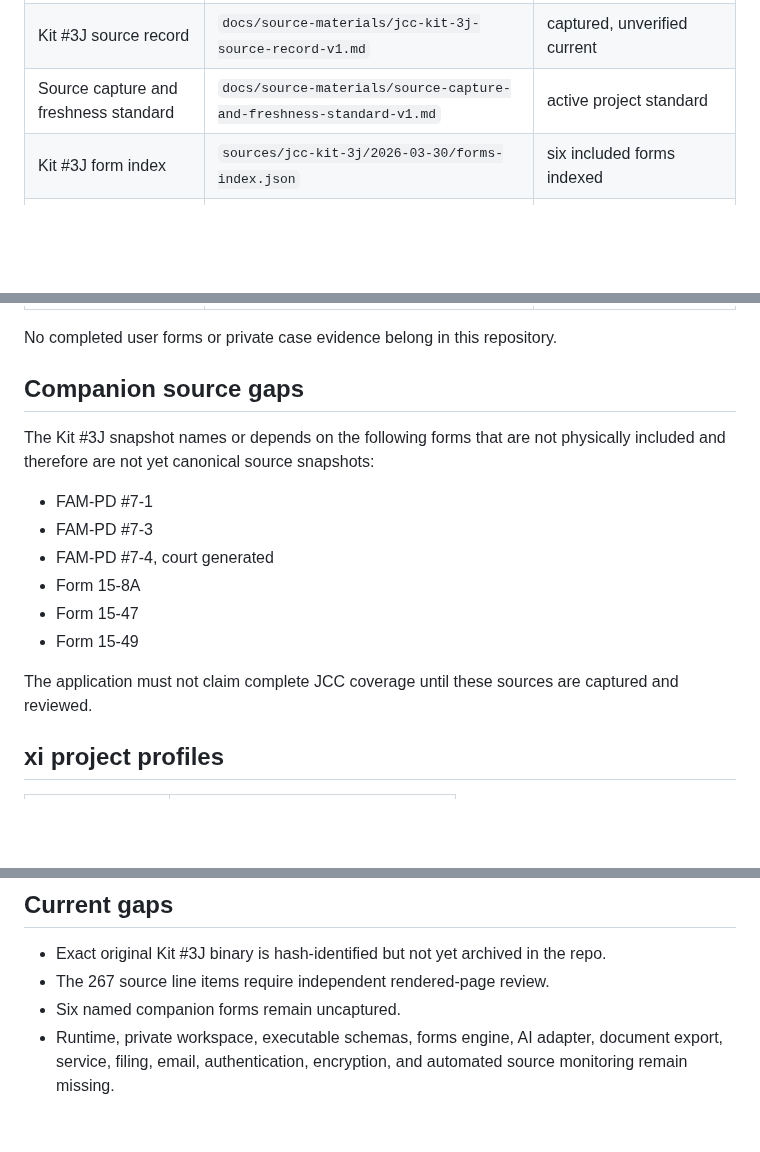
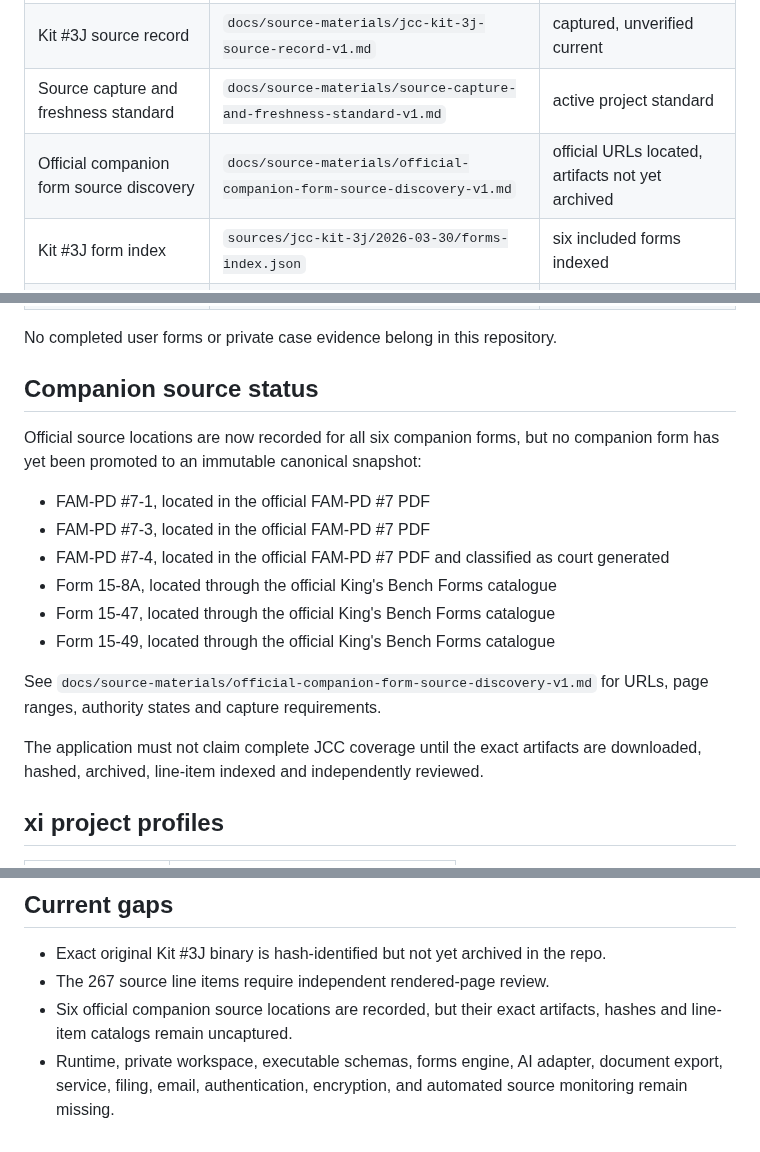
Before and after one commit to Vado42-chris/xi-io-Sask-Family-Law-Self-Help, a Markdown page: docs/INDEX.md, 3 parts joined by grey strips. Drawn GitHub-style; blank space fills up the shorter version.

Commit message:
docs(index): link official companion form sources

```diff
--- a/docs/INDEX.md
+++ b/docs/INDEX.md
@@ -46,6 +46,7 @@ Project: `sask_family_law_self_help`
 | Source registry | `sources/source-registry.json` | current snapshot pointer created |
 | Kit #3J source record | `docs/source-materials/jcc-kit-3j-source-record-v1.md` | captured, unverified current |
 | Source capture and freshness standard | `docs/source-materials/source-capture-and-freshness-standard-v1.md` | active project standard |
+| Official companion form source discovery | `docs/source-materials/official-companion-form-source-discovery-v1.md` | official URLs located, artifacts not yet archived |
 | Kit #3J form index | `sources/jcc-kit-3j/2026-03-30/forms-index.json` | six included forms indexed |
 | FAM-PD #7-2 line items | `sources/jcc-kit-3j/2026-03-30/forms/fam-pd-7-2.json` | 71 line items, review pending |
 | Form 10-3 Draft Order line items | `sources/jcc-kit-3j/2026-03-30/forms/form-10-3-draft-order.json` | 24 line items, review pending |
@@ -57,18 +58,20 @@ Project: `sask_family_law_self_help`
 
 No completed user forms or private case evidence belong in this repository.
 
-## Companion source gaps
+## Companion source status
 
-The Kit #3J snapshot names or depends on the following forms that are not physically included and therefore are not yet canonical source snapshots:
+Official source locations are now recorded for all six companion forms, but no companion form has yet been promoted to an immutable canonical snapshot:
 
-- FAM-PD #7-1
-- FAM-PD #7-3
-- FAM-PD #7-4, court generated
-- Form 15-8A
-- Form 15-47
-- Form 15-49
+- FAM-PD #7-1, located in the official FAM-PD #7 PDF
+- FAM-PD #7-3, located in the official FAM-PD #7 PDF
+- FAM-PD #7-4, located in the official FAM-PD #7 PDF and classified as court generated
+- Form 15-8A, located through the official King's Bench Forms catalogue
+- Form 15-47, located through the official King's Bench Forms catalogue
+- Form 15-49, located through the official King's Bench Forms catalogue
 
-The application must not claim complete JCC coverage until these sources are captured and reviewed.
+See `docs/source-materials/official-companion-form-source-discovery-v1.md` for URLs, page ranges, authority states and capture requirements.
+
+The application must not claim complete JCC coverage until the exact artifacts are downloaded, hashed, archived, line-item indexed and independently reviewed.
 
 ## xi project profiles
 
@@ -128,5 +131,5 @@ Framework documents used:
 
 - Exact original Kit #3J binary is hash-identified but not yet archived in the repo.
 - The 267 source line items require independent rendered-page review.
-- Six named companion forms remain uncaptured.
+- Six official companion source locations are recorded, but their exact artifacts, hashes and line-item catalogs remain uncaptured.
 - Runtime, private workspace, executable schemas, forms engine, AI adapter, document export, service, filing, email, authentication, encryption, and automated source monitoring remain missing.
```
